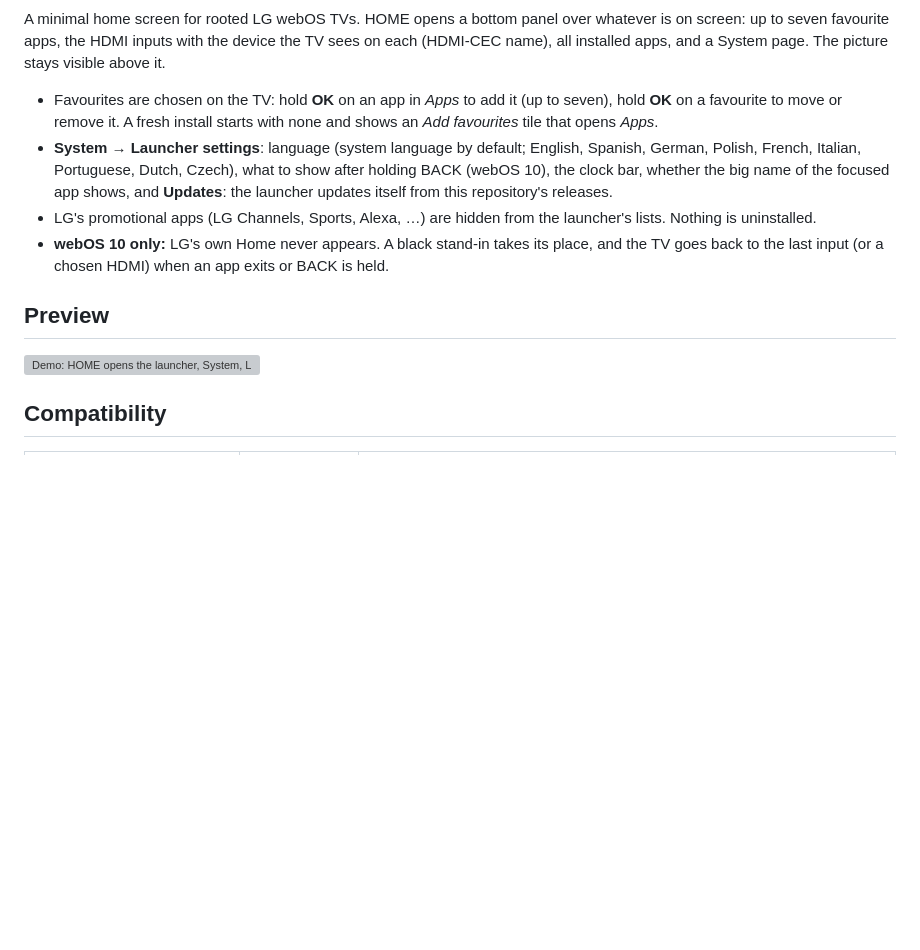
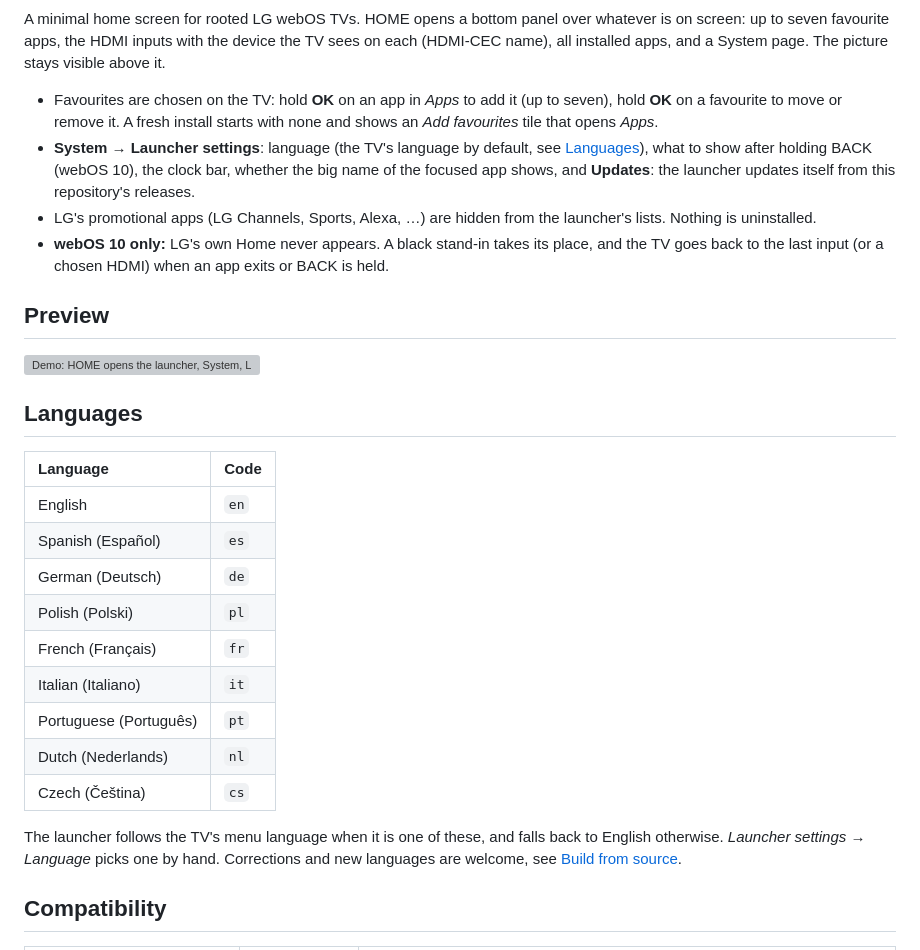
Before and after one commit to erikoliveira7/webos-homebar, a Markdown page: README.md, the part around the change. Drawn GitHub-style; blank space fills up the shorter version; grey boxes are pictures that could not be loaded.

Commit message:
README: supported languages

```diff
--- a/README.md
+++ b/README.md
@@ -10,11 +10,10 @@ page. The picture stays visible above it.
 - Favourites are chosen on the TV: hold **OK** on an app in *Apps* to add it
   (up to seven), hold **OK** on a favourite to move or remove it. A fresh install
   starts with none and shows an *Add favourites* tile that opens *Apps*.
-- **System → Launcher settings**: language (system language by default;
-  English, Spanish, German, Polish, French, Italian, Portuguese, Dutch,
-  Czech), what to show after holding BACK
-  (webOS 10), the clock bar, whether the big name of the focused app shows,
-  and **Updates**: the launcher updates itself from this repository's releases.
+- **System → Launcher settings**: language (the TV's language by default, see
+  [Languages](#languages)), what to show after holding BACK (webOS 10), the
+  clock bar, whether the big name of the focused app shows, and **Updates**:
+  the launcher updates itself from this repository's releases.
 - LG's promotional apps (LG Channels, Sports, Alexa, …) are hidden from the
   launcher's lists. Nothing is uninstalled.
 - **webOS 10 only:** LG's own Home never appears. A black stand-in takes its
@@ -24,6 +23,24 @@ page. The picture stays visible above it.
 ## Preview
 
 <img src="docs/screenshots/demo.gif" width="100%" alt="Demo: HOME opens the launcher, System, Launcher settings: languages, clock bar, app name">
+
+## Languages
+
+| Language | Code |
+| :--- | :--- |
+| English | `en` |
+| Spanish (Español) | `es` |
+| German (Deutsch) | `de` |
+| Polish (Polski) | `pl` |
+| French (Français) | `fr` |
+| Italian (Italiano) | `it` |
+| Portuguese (Português) | `pt` |
+| Dutch (Nederlands) | `nl` |
+| Czech (Čeština) | `cs` |
+
+The launcher follows the TV's menu language when it is one of these, and falls
+back to English otherwise. *Launcher settings → Language* picks one by hand.
+Corrections and new languages are welcome, see [Build from source](#build-from-source).
 
 ## Compatibility
 
```
